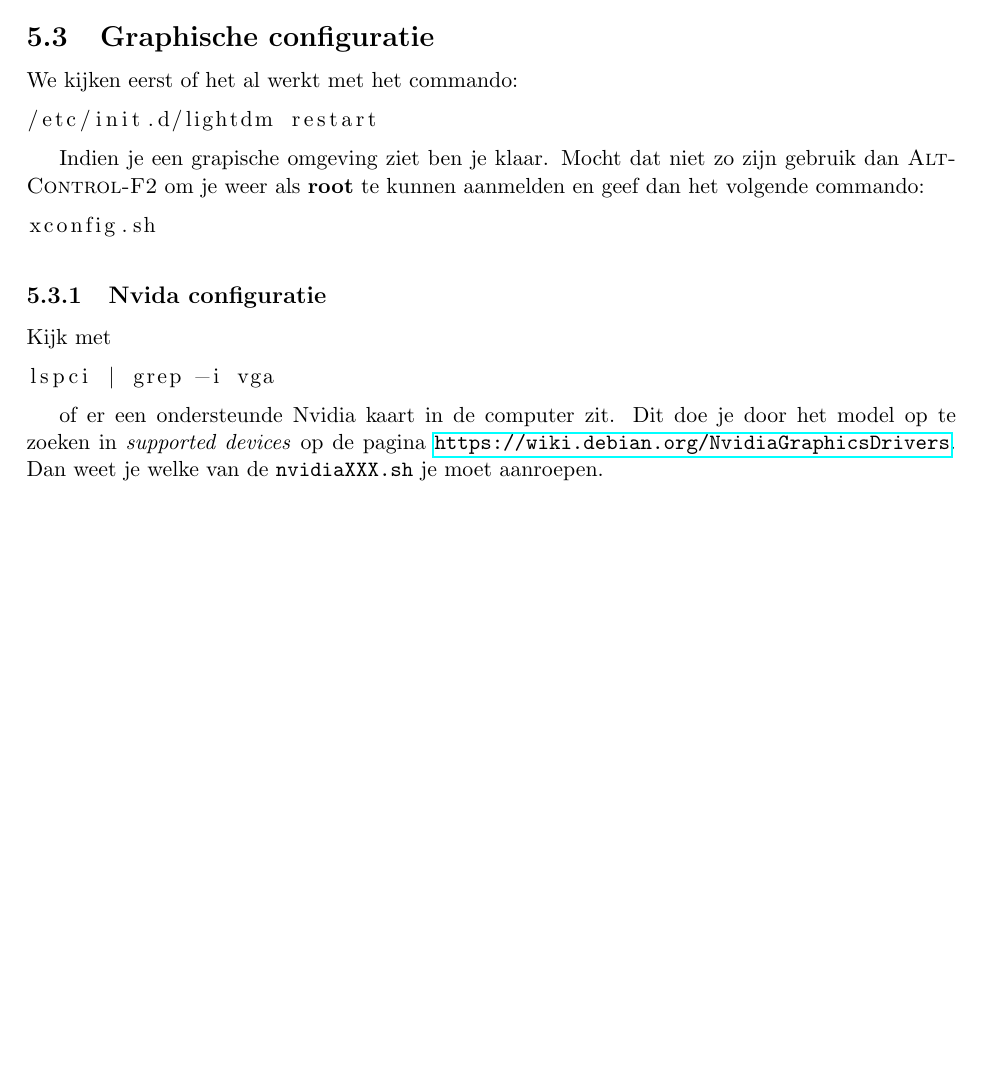
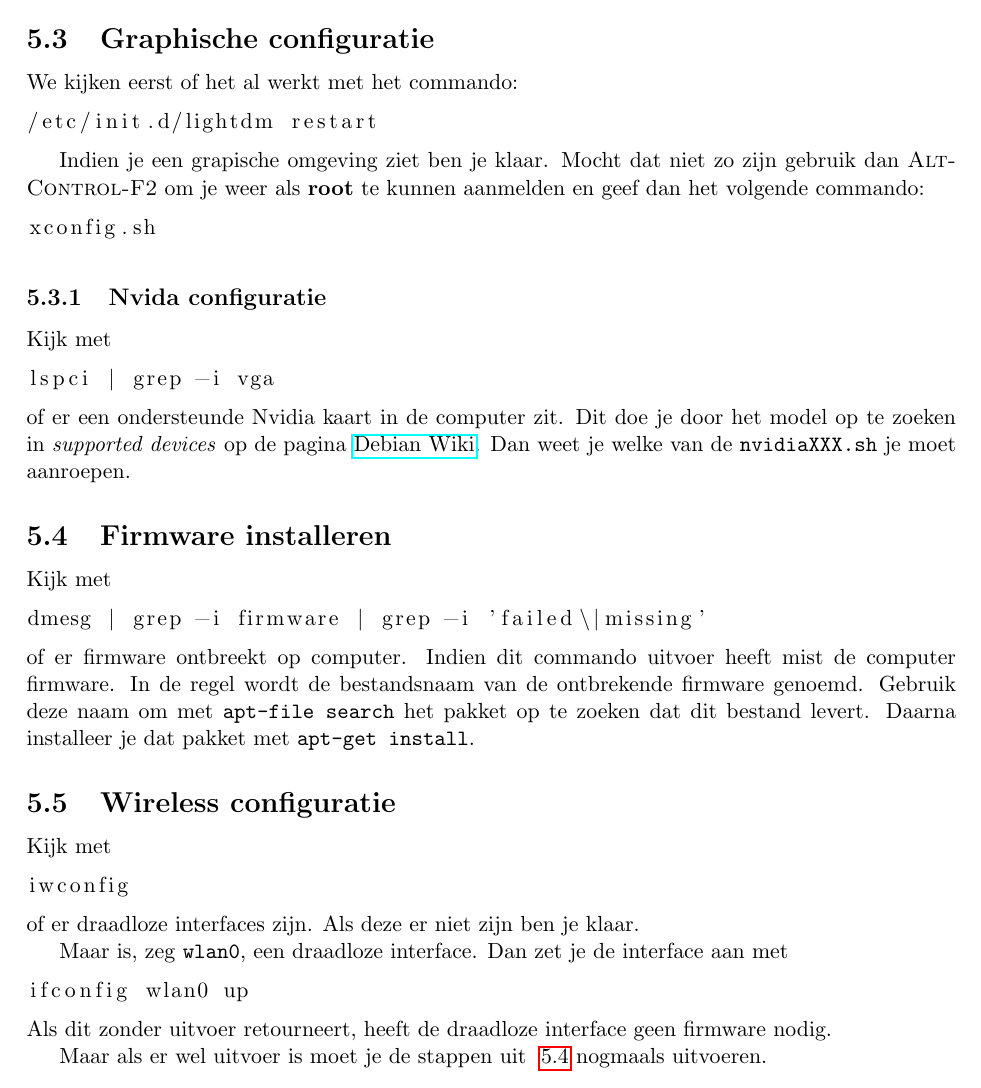
Before and after one commit to slspeek/installatie-debian, a LaTeX document (installatie.tex): part of page 8 of 8, cut so that both start at the same text, the shorter picture padded with empty space. Compiled offline with pdfLaTeX.

Commit message:
Firmware en Wireless

```diff
--- a/installatie.tex
+++ b/installatie.tex
@@ -358,10 +358,31 @@ Kijk met
 \begin{lstlisting}[language=bash]
 lspci | grep -i vga
 \end{lstlisting}
+of er een ondersteunde Nvidia kaart in de computer zit. Dit doe je door het model op te zoeken in \textit{supported devices} op de pagina \href{https://wiki.debian.org/NvidiaGraphicsDrivers}{Debian Wiki}. Dan weet je welke van de  \texttt{nvidiaXXX.sh} je moet aanroepen.
 
-of er een ondersteunde Nvidia kaart in de computer zit. Dit doe je door het model op te zoeken in \textit{supported devices} op de pagina \url{https://wiki.debian.org/NvidiaGraphicsDrivers}. Dan weet je welke van de  \texttt{nvidiaXXX.sh} je moet aanroepen.
+\subsection{Firmware installeren}
+\label{ssec:Firmware}
+Kijk met
+\begin{lstlisting}[language=bash]
+dmesg | grep -i firmware | grep -i 'failed\|missing'
+\end{lstlisting}
+of er firmware ontbreekt op computer.
+Indien dit commando uitvoer heeft mist de computer firmware. In de regel wordt de bestandsnaam van de ontbrekende firmware genoemd. Gebruik deze naam om met \texttt{apt-file search} het pakket op te zoeken dat dit bestand levert. Daarna installeer je dat pakket met \texttt{apt-get install}.
 
-%TODO firmware instructies
-%TODO wireless instructies
+\subsection{Wireless configuratie}
+Kijk met
+\begin{lstlisting}[language=bash]
+iwconfig
+\end{lstlisting}
+of er draadloze interfaces zijn. Als deze er niet zijn ben je klaar.
+
+Maar is, zeg \texttt{wlan0}, een draadloze interface. Dan zet je de interface aan met
+\begin{lstlisting}[language=bash]
+ifconfig wlan0 up
+\end{lstlisting}
+Als dit zonder uitvoer retourneert, heeft de draadloze interface geen firmware nodig.
+
+Maar als er wel uitvoer is moet je de stappen uit ~\ref{ssec:Firmware} nogmaals uitvoeren.
+
 %TODO APT-survival guide
 \end{document}
```
